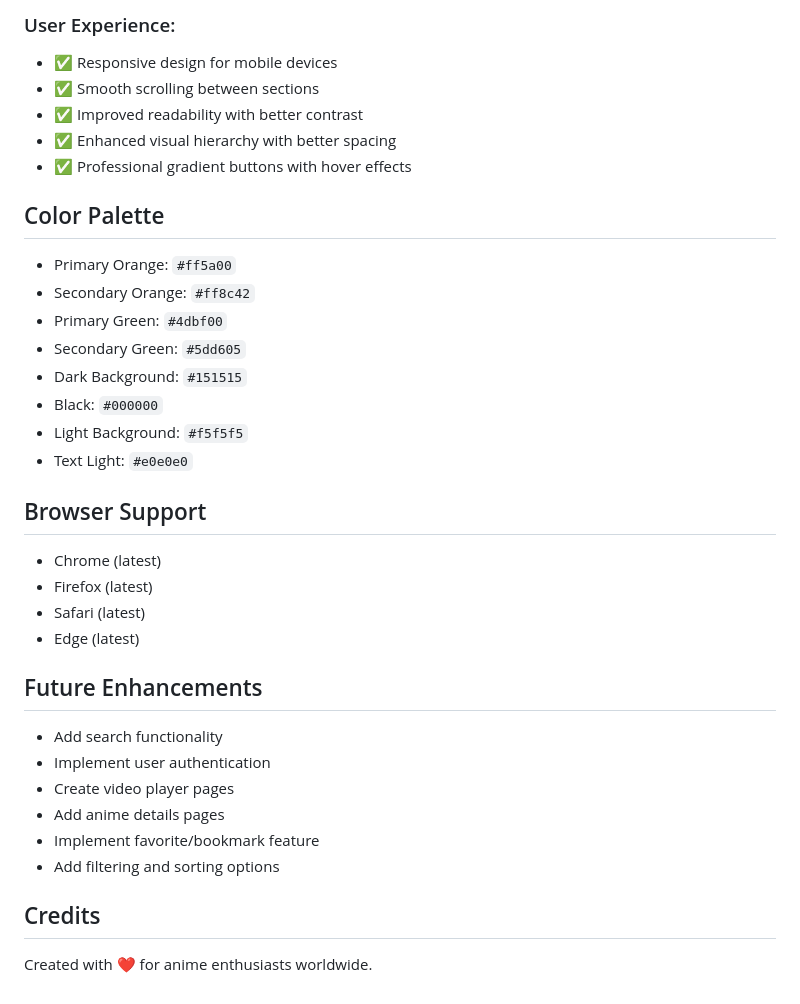
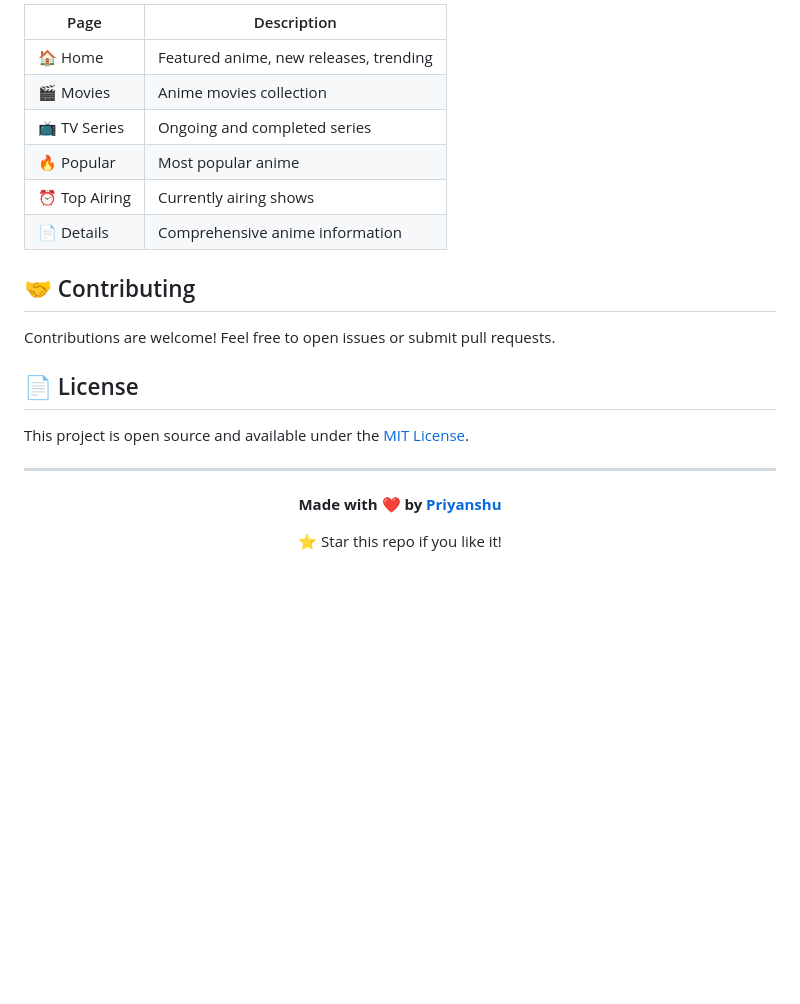
Before and after one commit to Priyanshu84iya/Akatsuk-Anime, a Markdown page: README.md, the part around the change printed below. GitHub-like rendering; blank space fills up the shorter version.

Commit message:
Add beautiful, concise README with badges, emojis, and modern layout

```diff
--- a/README.md
+++ b/README.md
@@ -72,38 +103,27 @@ Akatsuk-Anime-main/
 
-### User Experience:
-- ✅ Responsive design for mobile devices
-- ✅ Smooth scrolling between sections
-- ✅ Improved readability with better contrast
-- ✅ Enhanced visual hierarchy with better spacing
-- ✅ Professional gradient buttons with hover effects
+| Page | Description |
+|------|-------------|
+| 🏠 Home | Featured anime, new releases, trending |
+| 🎬 Movies | Anime movies collection |
+| 📺 TV Series | Ongoing and completed series |
+| 🔥 Popular | Most popular anime |
+| ⏰ Top Airing | Currently airing shows |
+| 📄 Details | Comprehensive anime information |
 
-## Color Palette
+## 🤝 Contributing
 
-- Primary Orange: `#ff5a00`
-- Secondary Orange: `#ff8c42`
-- Primary Green: `#4dbf00`
-- Secondary Green: `#5dd605`
-- Dark Background: `#151515`
-- Black: `#000000`
-- Light Background: `#f5f5f5`
-- Text Light: `#e0e0e0`
+Contributions are welcome! Feel free to open issues or submit pull requests.
 
-## Browser Support
+## 📄 License
 
-- Chrome (latest)
-- Firefox (latest)
-- Safari (latest)
-- Edge (latest)
+This project is open source and available under the [MIT License](LICENSE).
 
-## Future Enhancements
+---
 
-- Add search functionality
-- Implement user authentication
-- Create video player pages
-- Add anime details pages
-- Implement favorite/bookmark feature
-- Add filtering and sorting options
+<div align="center">
 
-## Credits
+**Made with ❤️ by [Priyanshu](https://github.com/Priyanshu84iya)**
 
-Created with ❤️ for anime enthusiasts worldwide.
+⭐ Star this repo if you like it!
+
+</div>
```
Also changed, not shown: other parts of README.md (+88 -57 lines).
